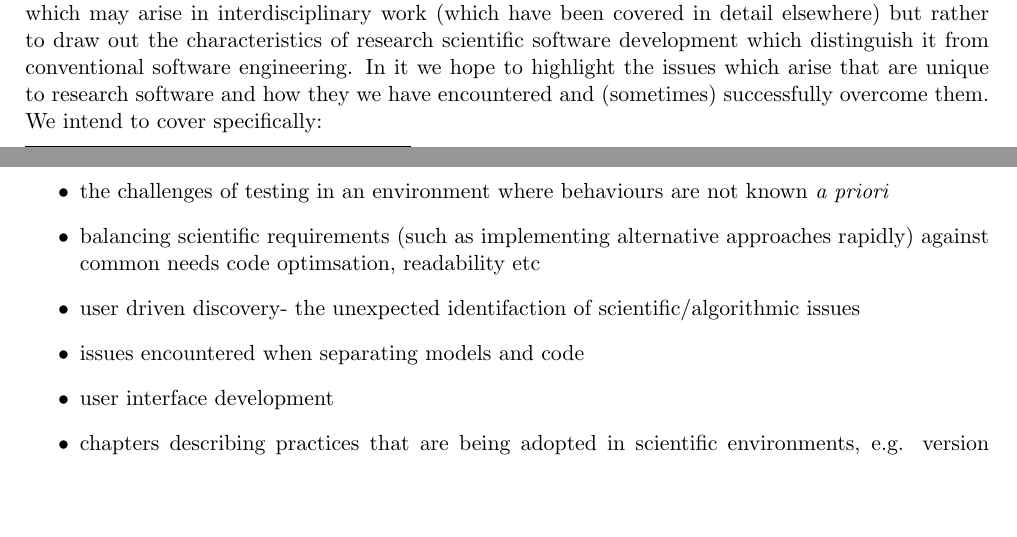
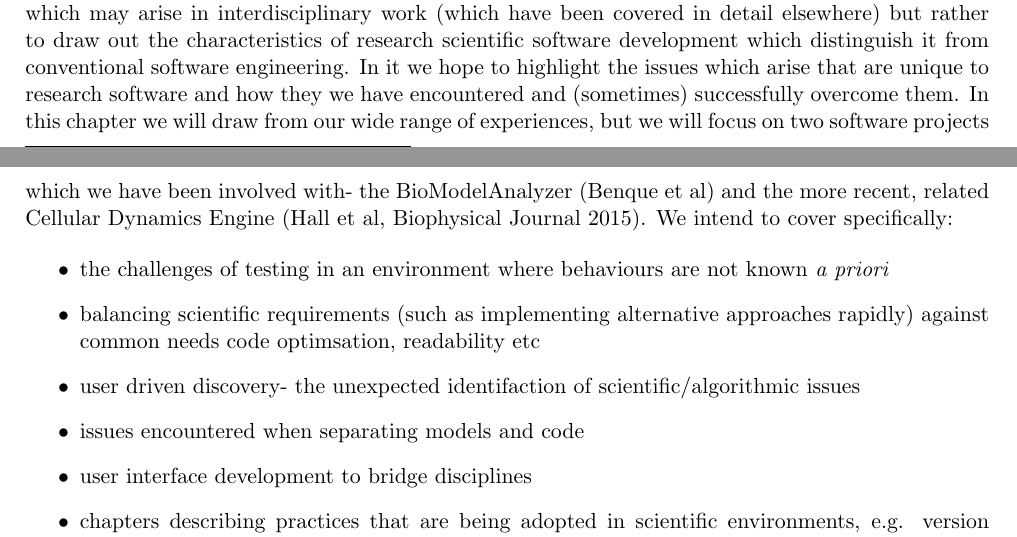
Before and after one commit to tomcrick/SoftEngforSci, a LaTeX document (softengforsci.tex): two parts of pages 1 and 2 of 2, joined at a grey line, cut so that both start at the same text, the shorter picture padded with empty space. Compiled offline with pdfLaTeX.

Commit message:
Explicitly saying what we will talk about. Please add more specific experiences to discuss!

```diff
--- a/softengforsci.tex
+++ b/softengforsci.tex
@@ -80,7 +80,11 @@ characteristics of research scientific software development which
 distinguish it from conventional software engineering. In it we hope
 to highlight the issues which arise that are unique to research software
 and how they we have encountered and (sometimes) successfully overcome
-them. We intend to cover specifically:
+them. In this chapter we will draw from our wide range of experiences, but
+we will focus on two software projects which we have been involved with-
+the BioModelAnalyzer (Benque et al) and the more recent, related Cellular
+Dynamics Engine (Hall et al, Biophysical Journal 2015). We intend to cover
+specifically:
 
 \begin{itemize}
 \item the challenges of testing in an environment where behaviours
@@ -91,7 +95,7 @@ them. We intend to cover specifically:
 \item user driven discovery- the unexpected identifaction of
 	scientific/algorithmic issues
 \item issues encountered when separating models and code
-\item user interface development
+\item user interface development to bridge disciplines
 \item chapters describing practices that are being adopted in
   scientific environments, e.g. version control or unit testing;
 \item chapters describing practices that have potential benefit to
```
